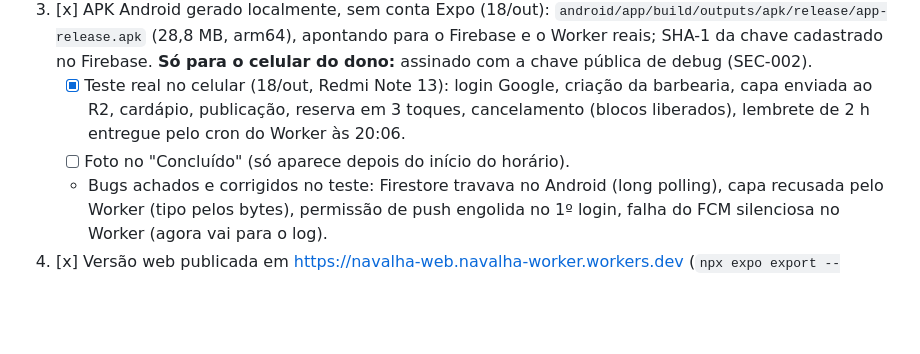
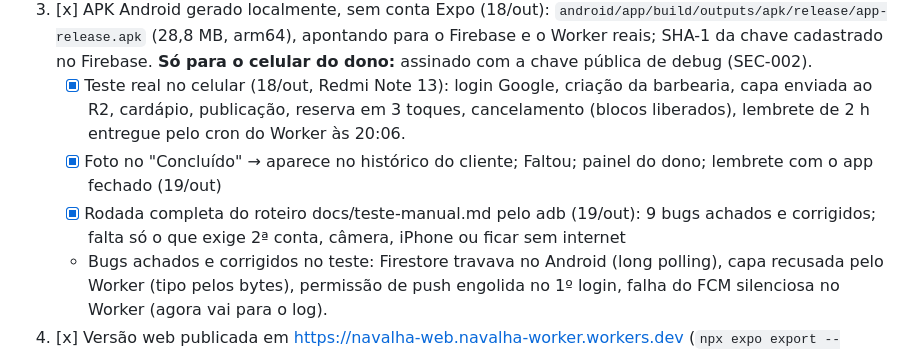
Before and after one commit to SuportExoduss/navalha, a Markdown page: docs/status.md, the part around the change. Drawn GitHub-style; blank space fills up the shorter version.

```diff
--- a/docs/status.md
+++ b/docs/status.md
@@ -73,7 +73,8 @@ Para isso, nesta ordem:
 2. [x] Bucket R2 `navalha-fotos` + Worker publicado em https://navalha-worker.navalha-worker.workers.dev (cron de lembretes de hora em hora). Conta de serviço `navalha-worker@navalha-1a8f5.iam.gserviceaccount.com` (papel Cloud Datastore User) guardada como segredo do Worker; acesso ao Firestore conferido.
 3. [x] APK Android gerado localmente, sem conta Expo (18/out): `android/app/build/outputs/apk/release/app-release.apk` (28,8 MB, arm64), apontando para o Firebase e o Worker reais; SHA-1 da chave cadastrado no Firebase. **Só para o celular do dono:** assinado com a chave pública de debug (SEC-002).
    - [x] Teste real no celular (18/out, Redmi Note 13): login Google, criação da barbearia, capa enviada ao R2, cardápio, publicação, reserva em 3 toques, cancelamento (blocos liberados), lembrete de 2 h entregue pelo cron do Worker às 20:06.
-   - [ ] Foto no "Concluído" (só aparece depois do início do horário).
+   - [x] Foto no "Concluído" → aparece no histórico do cliente; Faltou; painel do dono; lembrete com o app fechado (19/out)
+   - [x] Rodada completa do roteiro docs/teste-manual.md pelo adb (19/out): 9 bugs achados e corrigidos; falta só o que exige 2ª conta, câmera, iPhone ou ficar sem internet
    - Bugs achados e corrigidos no teste: Firestore travava no Android (long polling), capa recusada pelo Worker (tipo pelos bytes), permissão de push engolida no 1º login, falha do FCM silenciosa no Worker (agora vai para o log).
 4. [x] Versão web publicada em https://navalha-web.navalha-worker.workers.dev (`npx expo export --platform web && npx wrangler deploy -c web.wrangler.toml`); domínio autorizado no login do Firebase. Falta o dono entrar com Google uma vez para conferir.
    - Corrigido: `src/services/firebase.ts` lia `env.EXPO_PUBLIC_*` por um apelido de `process.env`, que o Expo não embute no build; o app real cairia no emulador.
```
Also changed, not shown: docs/teste-manual.md (+27 -4 lines).
